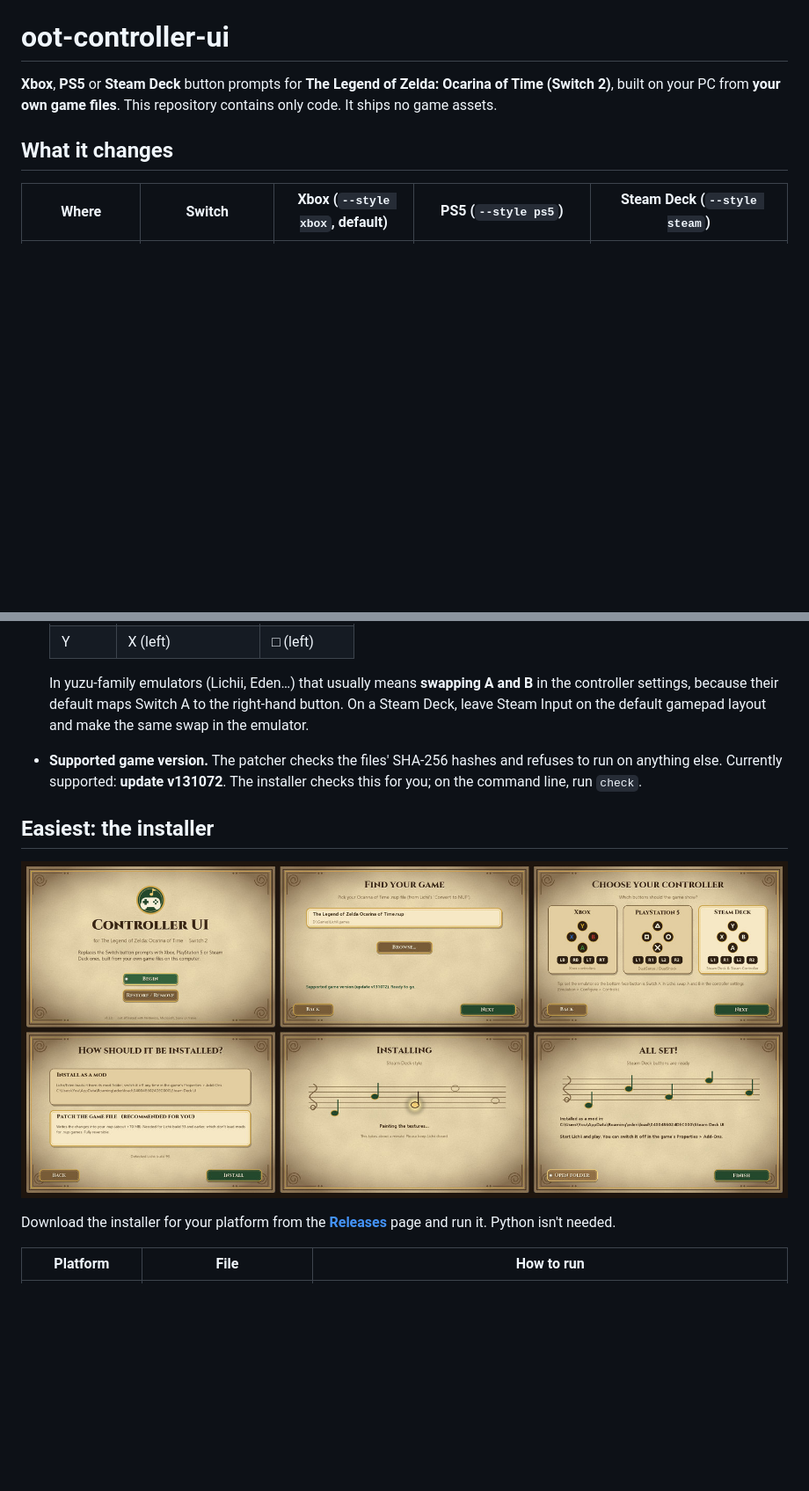
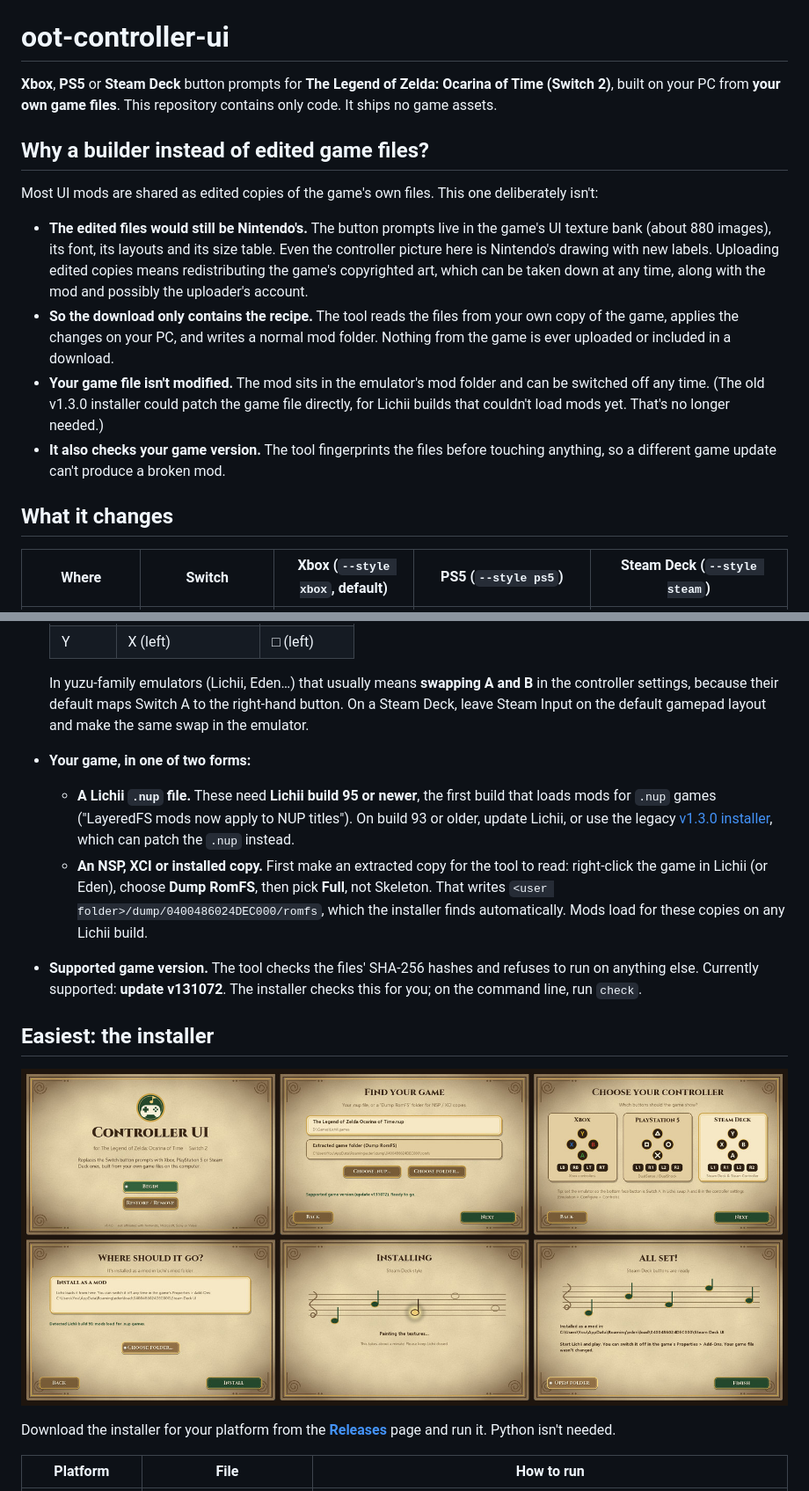
Before and after one commit to PremiumPirate/oot-controller-ui, a Markdown page: README.md, 2 parts joined by grey strips. Shown at 88% size. Drawn GitHub-style; pictures changed too: docs/screenshots/installer-overview.jpg; blank space fills up the shorter version.

```diff
--- a/README.md
+++ b/README.md
@@ -1,6 +1,15 @@
 # oot-controller-ui
 
 **Xbox**, **PS5** or **Steam Deck** button prompts for **The Legend of Zelda: Ocarina of Time (Switch 2)**, built on your PC from **your own game files**. This repository contains only code. It ships no game assets.
+
+## Why a builder instead of edited game files?
+
+Most UI mods are shared as edited copies of the game's own files. This one deliberately isn't:
+
+- **The edited files would still be Nintendo's.** The button prompts live in the game's UI texture bank (about 880 images), its font, its layouts and its size table. Even the controller picture here is Nintendo's drawing with new labels. Uploading edited copies means redistributing the game's copyrighted art, which can be taken down at any time, along with the mod and possibly the uploader's account.
+- **So the download only contains the recipe.** The tool reads the files from your own copy of the game, applies the changes on your PC, and writes a normal mod folder. Nothing from the game is ever uploaded or included in a download.
+- **Your game file isn't modified.** The mod sits in the emulator's mod folder and can be switched off any time. (The old v1.3.0 installer could patch the game file directly, for Lichii builds that couldn't load mods yet. That's no longer needed.)
+- **It also checks your game version.** The tool fingerprints the files before touching anything, so a different game update can't produce a broken mod.
 
 ## What it changes
 
@@ -29,7 +38,10 @@ The Steam Deck style follows the Deck's own button labels. It also suits other X
   | Y | X (left) | □ (left) |
 
   In yuzu-family emulators (Lichii, Eden…) that usually means **swapping A and B** in the controller settings, because their default maps Switch A to the right-hand button. On a Steam Deck, leave Steam Input on the default gamepad layout and make the same swap in the emulator.
-- **Supported game version.** The patcher checks the files' SHA-256 hashes and refuses to run on anything else. Currently supported: **update v131072**. The installer checks this for you; on the command line, run `check`.
+- **Your game, in one of two forms:**
+  - **A Lichii `.nup` file.** These need **Lichii build 95 or newer**, the first build that loads mods for `.nup` games ("LayeredFS mods now apply to NUP titles"). On build 93 or older, update Lichii, or use the legacy [v1.3.0 installer](https://github.com/PremiumPirate/oot-controller-ui/releases/tag/v1.3.0), which can patch the `.nup` instead.
+  - **An NSP, XCI or installed copy.** First make an extracted copy for the tool to read: right-click the game in Lichii (or Eden), choose **Dump RomFS**, then pick **Full**, not Skeleton. That writes `<user folder>/dump/0400486024DEC000/romfs`, which the installer finds automatically. Mods load for these copies on any Lichii build.
+- **Supported game version.** The tool checks the files' SHA-256 hashes and refuses to run on anything else. Currently supported: **update v131072**. The installer checks this for you; on the command line, run `check`.
 
 ## Easiest: the installer
 
```
Also changed, not shown: other parts of README.md (+10 -12 lines), CLAUDE.md (+4 -2 lines), 6 other files.
